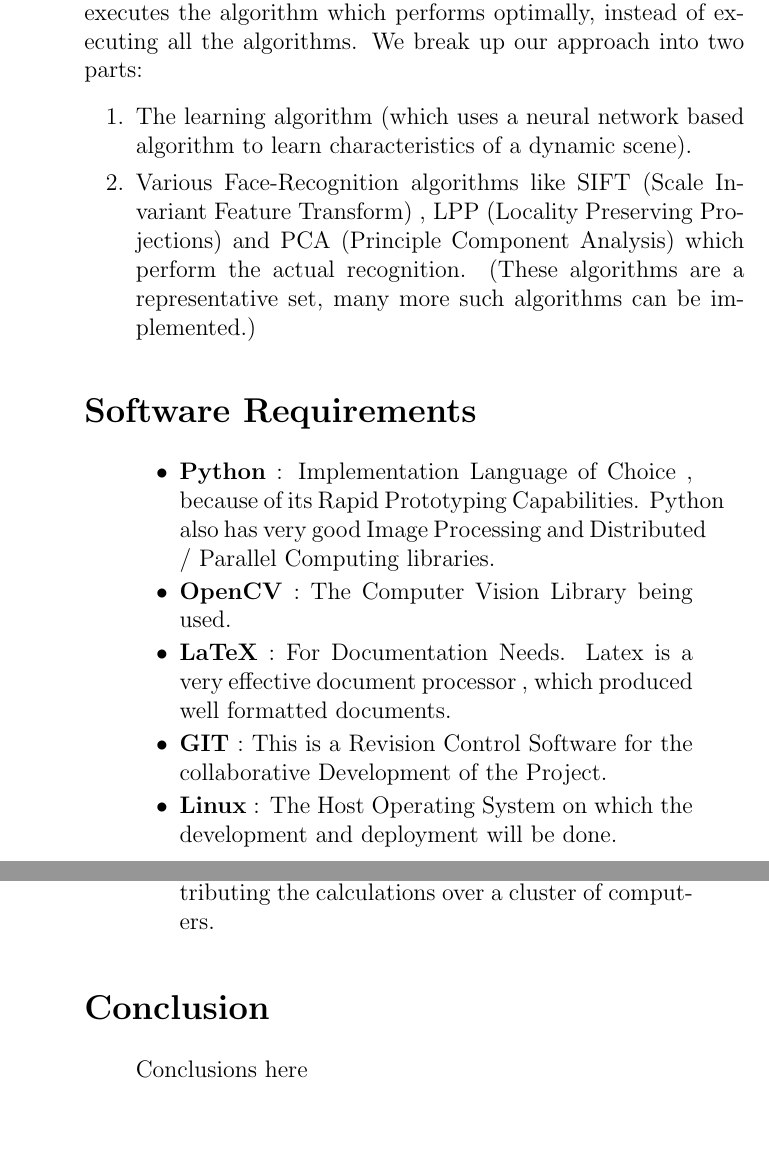
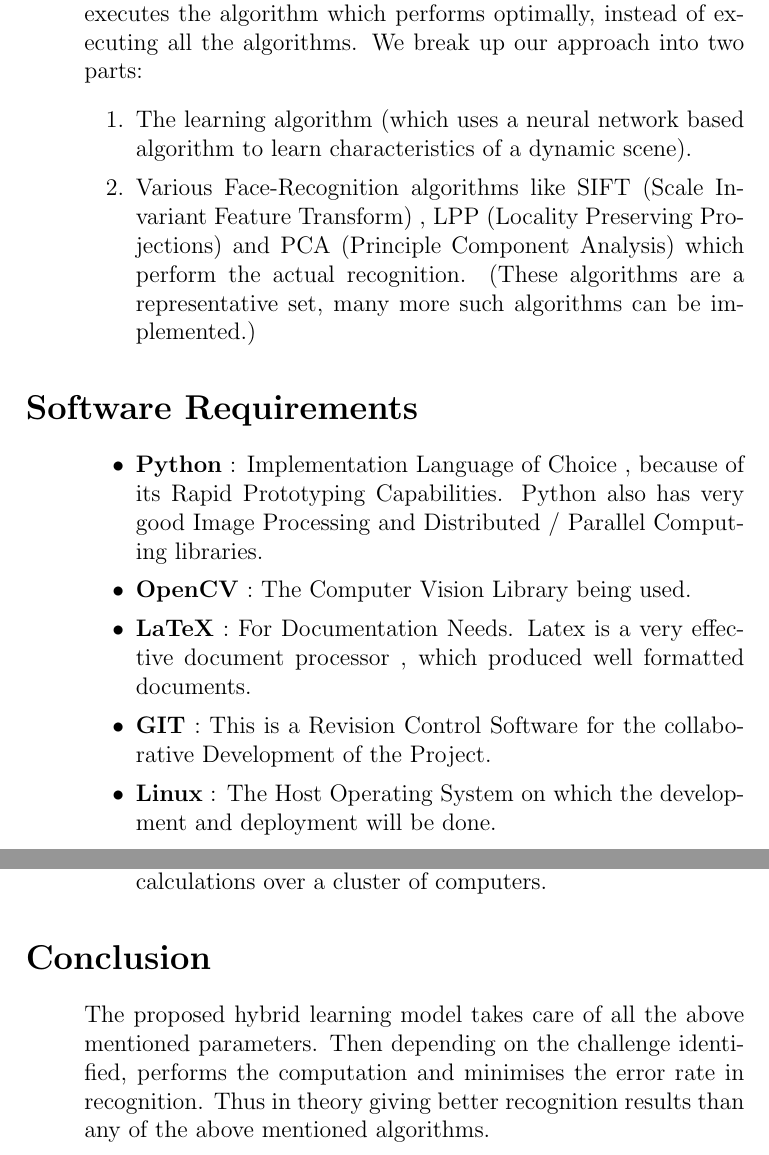
Before and after one commit to face-rec-mvit/Code_PyRec, a LaTeX document (Latex/reportnew.tex, which reads Latex/algorithm.tex, Latex/conclusion.tex): two parts of pages 3 and 4 of 4, joined at a grey line, cut so that both start at the same text, the shorter picture padded with empty space. Compiled offline with pdfLaTeX.

Commit message:
added conclusion

```diff
--- a/Latex/algorithm.tex
+++ b/Latex/algorithm.tex
@@ -6,3 +6,4 @@
 \item{The learning algorithm (which uses a neural network based algorithm to learn characteristics of a dynamic scene).}
 \item{Various Face-Recognition algorithms like SIFT (Scale Invariant Feature Transform) , LPP (Locality Preserving Projections) and PCA (Principle Component Analysis) which perform the actual recognition. (These algorithms are a representative set, many more such algorithms can be implemented.)
 \end{enumerate}
+\end{quote}
--- a/Latex/conclusion.tex
+++ b/Latex/conclusion.tex
@@ -1,4 +1,4 @@
 \section*{Conclusion}
 \begin{quote}
-Conclusions here
+The proposed hybrid learning model takes care of all the above mentioned parameters. Then depending on the challenge identified, performs the computation and minimises the error rate in recognition. Thus in theory giving better recognition results than any of the above mentioned algorithms.
 \end{quote}
```
Also changed, not shown: Latex/reportnew.pdf, 3 other files.
